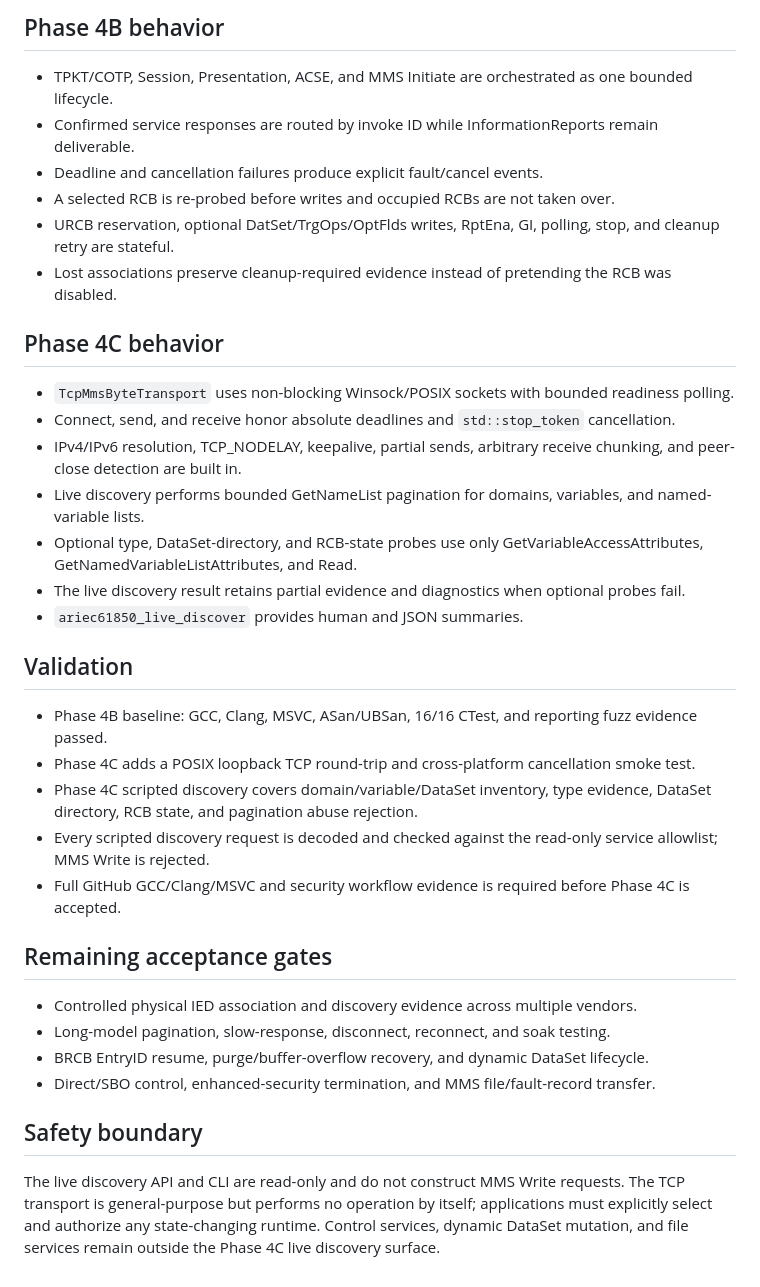
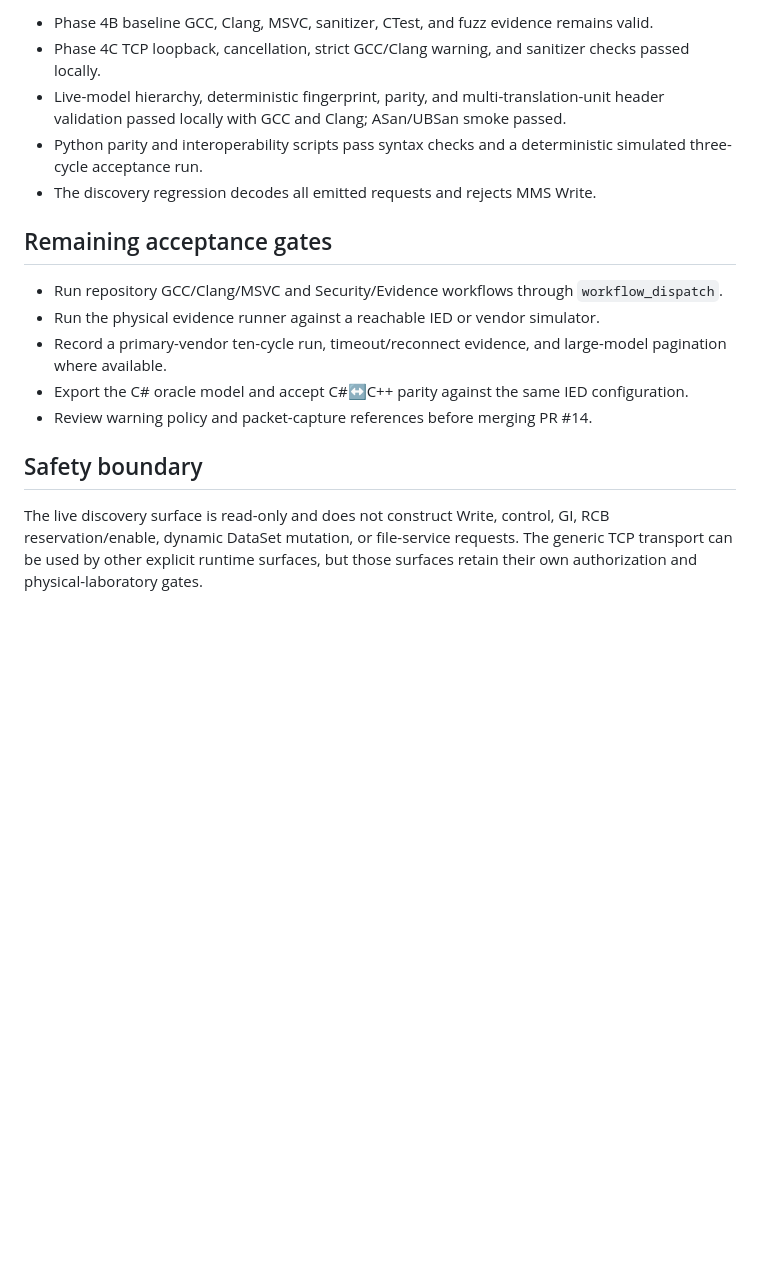
Before and after one commit to masarray/arstack61850, a Markdown page: PORT_STATUS.md, the part around one of its changes. GitHub-like rendering; blank space fills up the shorter version.

Commit message:
Update port status for Phase 4C.1

```diff
--- a/PORT_STATUS.md
+++ b/PORT_STATUS.md
@@ -40,41 +38,24 @@ The offline reporting layer:
 
-## Phase 4B behavior
-
-- TPKT/COTP, Session, Presentation, ACSE, and MMS Initiate are orchestrated as one bounded lifecycle.
-- Confirmed service responses are routed by invoke ID while InformationReports remain deliverable.
-- Deadline and cancellation failures produce explicit fault/cancel events.
-- A selected RCB is re-probed before writes and occupied RCBs are not taken over.
-- URCB reservation, optional DatSet/TrgOps/OptFlds writes, RptEna, GI, polling, stop, and cleanup retry are stateful.
-- Lost associations preserve cleanup-required evidence instead of pretending the RCB was disabled.
-
-## Phase 4C behavior
-
-- `TcpMmsByteTransport` uses non-blocking Winsock/POSIX sockets with bounded readiness polling.
-- Connect, send, and receive honor absolute deadlines and `std::stop_token` cancellation.
-- IPv4/IPv6 resolution, TCP_NODELAY, keepalive, partial sends, arbitrary receive chunking, and peer-close detection are built in.
-- Live discovery performs bounded GetNameList pagination for domains, variables, and named-variable lists.
-- Optional type, DataSet-directory, and RCB-state probes use only GetVariableAccessAttributes, GetNamedVariableListAttributes, and Read.
-- The live discovery result retains partial evidence and diagnostics when optional probes fail.
-- `ariec61850_live_discover` provides human and JSON summaries.
-
-## Validation
-
-- Phase 4B baseline: GCC, Clang, MSVC, ASan/UBSan, 16/16 CTest, and reporting fuzz evidence passed.
-- Phase 4C adds a POSIX loopback TCP round-trip and cross-platform cancellation smoke test.
-- Phase 4C scripted discovery covers domain/variable/DataSet inventory, type evidence, DataSet directory, RCB state, and pagination abuse rejection.
-- Every scripted discovery request is decoded and checked against the read-only service allowlist; MMS Write is rejected.
-- Full GitHub GCC/Clang/MSVC and security workflow evidence is required before Phase 4C is accepted.
+- Phase 4B baseline GCC, Clang, MSVC, sanitizer, CTest, and fuzz evidence remains valid.
+- Phase 4C TCP loopback, cancellation, strict GCC/Clang warning, and sanitizer checks passed locally.
+- Live-model hierarchy, deterministic fingerprint, parity, and multi-translation-unit header
+  validation passed locally with GCC and Clang; ASan/UBSan smoke passed.
+- Python parity and interoperability scripts pass syntax checks and a deterministic simulated
+  three-cycle acceptance run.
+- The discovery regression decodes all emitted requests and rejects MMS Write.
 
 ## Remaining acceptance gates
 
-- Controlled physical IED association and discovery evidence across multiple vendors.
-- Long-model pagination, slow-response, disconnect, reconnect, and soak testing.
-- BRCB EntryID resume, purge/buffer-overflow recovery, and dynamic DataSet lifecycle.
-- Direct/SBO control, enhanced-security termination, and MMS file/fault-record transfer.
+- Run repository GCC/Clang/MSVC and Security/Evidence workflows through `workflow_dispatch`.
+- Run the physical evidence runner against a reachable IED or vendor simulator.
+- Record a primary-vendor ten-cycle run, timeout/reconnect evidence, and large-model pagination
+  where available.
+- Export the C# oracle model and accept C#↔C++ parity against the same IED configuration.
+- Review warning policy and packet-capture references before merging PR #14.
 
 ## Safety boundary
 
-The live discovery API and CLI are read-only and do not construct MMS Write requests. The TCP
-transport is general-purpose but performs no operation by itself; applications must explicitly
-select and authorize any state-changing runtime. Control services, dynamic DataSet mutation,
-and file services remain outside the Phase 4C live discovery surface.
+The live discovery surface is read-only and does not construct Write, control, GI, RCB
+reservation/enable, dynamic DataSet mutation, or file-service requests. The generic TCP transport
+can be used by other explicit runtime surfaces, but those surfaces retain their own authorization
+and physical-laboratory gates.
```
Also changed, not shown: other parts of PORT_STATUS.md (+21 -23 lines).
